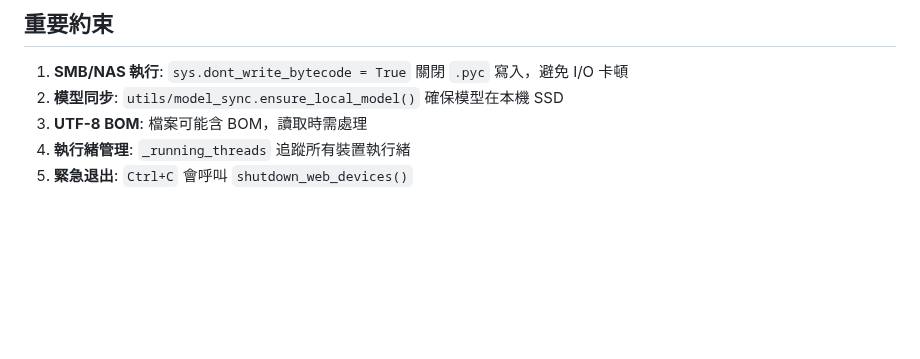
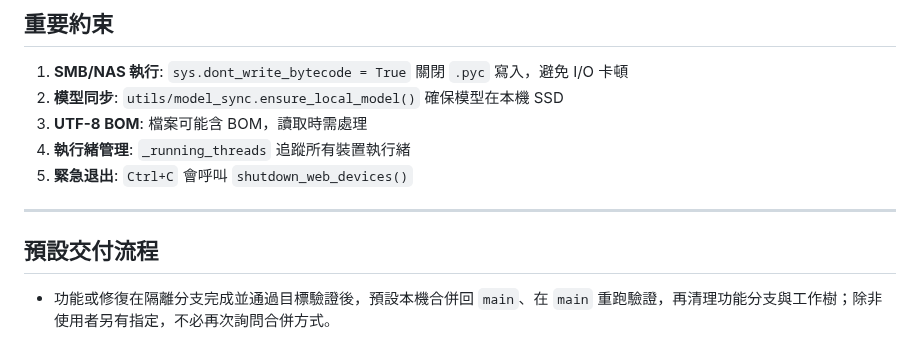
Before and after one commit to Eric25741629/ushroom-Hero, a Markdown page: AGENTS.md, the part around the change. GitHub-like rendering; blank space fills up the shorter version.

Commit message:
docs(repo): default to local main integration

```diff
--- a/AGENTS.md
+++ b/AGENTS.md
@@ -196,3 +196,9 @@ python miner/scripts/debug_with_image.py <screenshot.jpg>
 3. **UTF-8 BOM**: 檔案可能含 BOM，讀取時需處理
 4. **執行緒管理**: `_running_threads` 追蹤所有裝置執行緒
 5. **緊急退出**: `Ctrl+C` 會呼叫 `shutdown_web_devices()`
+
+---
+
+## 預設交付流程
+
+- 功能或修復在隔離分支完成並通過目標驗證後，預設本機合併回 `main`、在 `main` 重跑驗證，再清理功能分支與工作樹；除非使用者另有指定，不必再次詢問合併方式。
```
